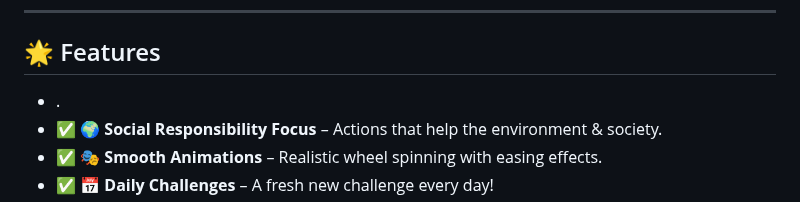
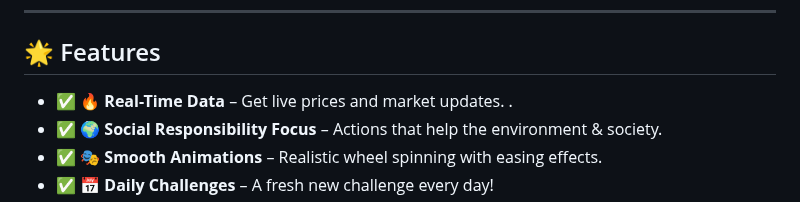
Before and after one commit to KelvCodes/CryptoBeast, a Markdown page: README.md, the part around the change. Rendered like a GitHub page.

```diff
--- a/README.md
+++ b/README.md
@@ -6,7 +6,7 @@ Stay ahead in the crypto world with live updates, price charts, and historical d
 ---
 
 ## 🌟 Features
-- .
+- ✅ **🔥 Real-Time Data** – Get live prices and market updates.  .
 - ✅ **🌍 Social Responsibility Focus** – Actions that help the environment & society.
 - ✅ **🎭 Smooth Animations** – Realistic wheel spinning with easing effects.
 - ✅ **📅 Daily Challenges** – A fresh new challenge every day!
```
